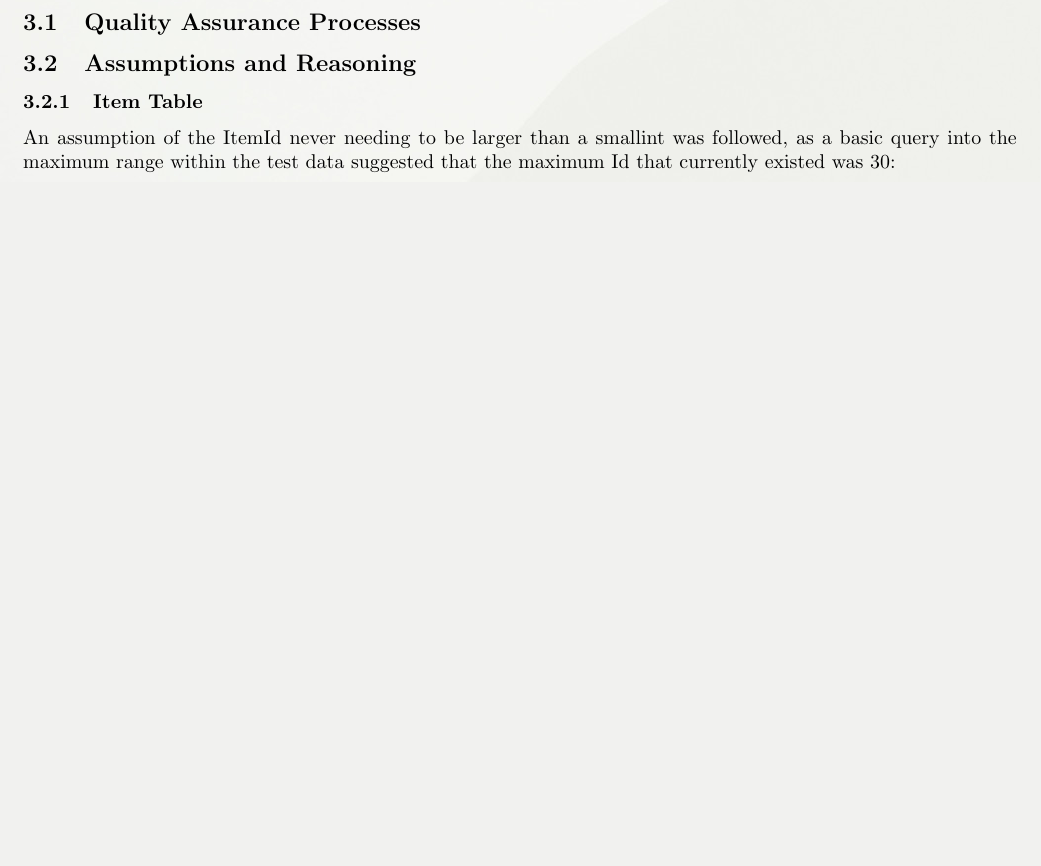
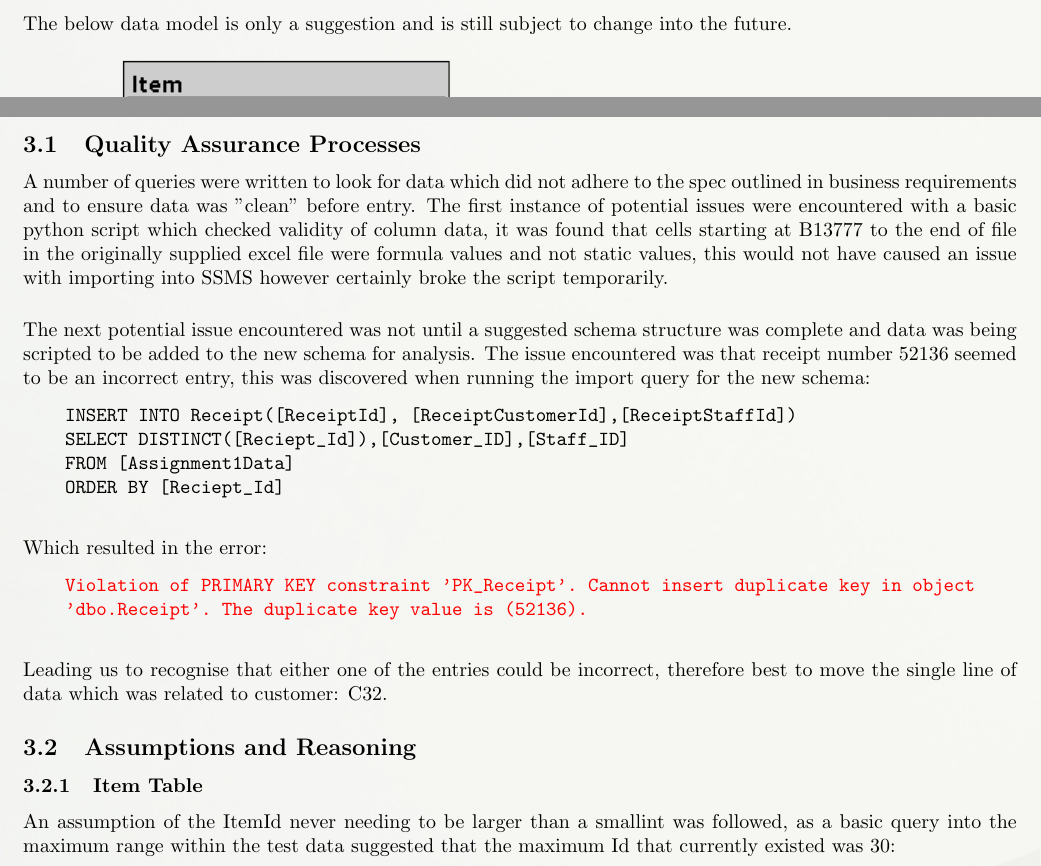
Before and after one commit to JayRovacsek/EBUS3030, a LaTeX document (Report/EBUS3030_Report.tex): part of page 6 of 12 before the commit and two parts of pages 5 and 7 of 13 after it, the two joined at a grey line, cut at the place of the change, the shorter picture padded with empty space. Compiled offline with pdfLaTeX.

Commit message:
Updated report, added more images

```diff
--- a/Report/EBUS3030_Report.tex
+++ b/Report/EBUS3030_Report.tex
@@ -97,6 +97,10 @@
 
     \newpage
     \section{Data Model}
+    The below data model is only a suggestion and is still subject to change into the future.
+        \begin{center}
+            \includegraphics{Images/Suggested_Schema.PNG}
+        \end{center}
 
     \newpage
     \section{Data Load Process (ETL/ELT)}
@@ -111,4 +118,34 @@
         \subsection{Quality Assurance Processes}
+            A number of queries were written to look for data which did not adhere to the spec
+            outlined in business requirements and to ensure data was "clean" before entry.
+            The first instance of potential issues were encountered with a basic python script
+            which checked validity of column data, it was found that cells starting at B13777
+            to the end of file in the originally supplied excel file were formula values and
+            not static values, this would not have caused an issue with importing into SSMS
+            however certainly broke the script temporarily.
+            \vspace{5mm}
+            \par\noindent
+            The next potential issue encountered was not until a suggested schema structure
+            was complete and data was being scripted to be added to the new schema for analysis.
+            The issue encountered was that receipt number 52136 seemed to be an incorrect
+            entry, this was discovered when running the import query for the new schema:
+            \begin{verbatim}
+    INSERT INTO Receipt([ReceiptId], [ReceiptCustomerId],[ReceiptStaffId])
+    SELECT DISTINCT([Reciept_Id]),[Customer_ID],[Staff_ID]
+    FROM [Assignment1Data]
+    ORDER BY [Reciept_Id]
+            \end{verbatim}
+            Which resulted in the error:
+            \color{red}
+            \begin{verbatim}
+    Violation of PRIMARY KEY constraint 'PK_Receipt'. Cannot insert duplicate key in object
+    'dbo.Receipt'. The duplicate key value is (52136).
+            \end{verbatim}
+            \color{black}
+            Leading us to recognise that either one of the entries could be incorrect, therefore
+            best to move the single line of data which was related to customer: C32.
+
+
         \subsection{Assumptions and Reasoning}
             \subsubsection{Item Table}
                 An assumption of the ItemId never needing to be larger than a smallint
```
Also changed, not shown: Report/EBUS3030_Report.pdf, Report/Images/Item_Table.PNG, Report/Images/Suggested_Schema.PNG (added), Report/EBUS3030_Report.tex (7 more changed lines).
